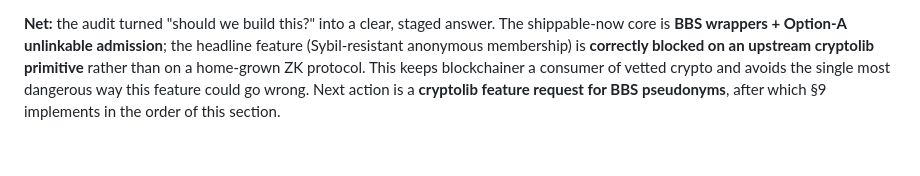
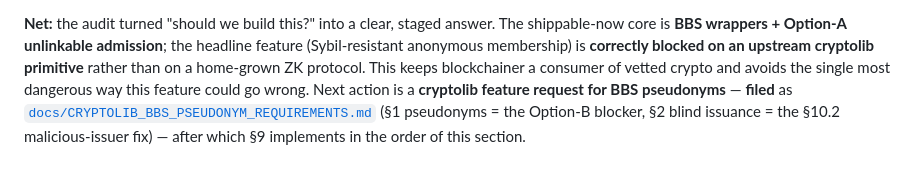
Before and after one commit to Crdzbird/aviary, a Markdown page: docs/design/CREDENTIAL_GATE.md, the part around the change. Rendered like a GitHub page.

```diff
--- a/docs/design/CREDENTIAL_GATE.md
+++ b/docs/design/CREDENTIAL_GATE.md
@@ -469,5 +469,7 @@ headline feature (Sybil-resistant anonymous membership) is **correctly blocked o
 an upstream cryptolib primitive** rather than on a home-grown ZK protocol. This
 keeps blockchainer a consumer of vetted crypto and avoids the single most
 dangerous way this feature could go wrong. Next action is a **cryptolib feature
-request for BBS pseudonyms**, after which §9 implements in the order of this
-section.
+request for BBS pseudonyms** — **filed** as
+[`docs/CRYPTOLIB_BBS_PSEUDONYM_REQUIREMENTS.md`](../CRYPTOLIB_BBS_PSEUDONYM_REQUIREMENTS.md)
+(§1 pseudonyms = the Option-B blocker, §2 blind issuance = the §10.2
+malicious-issuer fix) — after which §9 implements in the order of this section.
```
Also changed, not shown: docs/CRYPTOLIB_BBS_PSEUDONYM_REQUIREMENTS.md (added, +196 -0 lines), docs/IMPROVEMENTS.md (+5 -2 lines).
